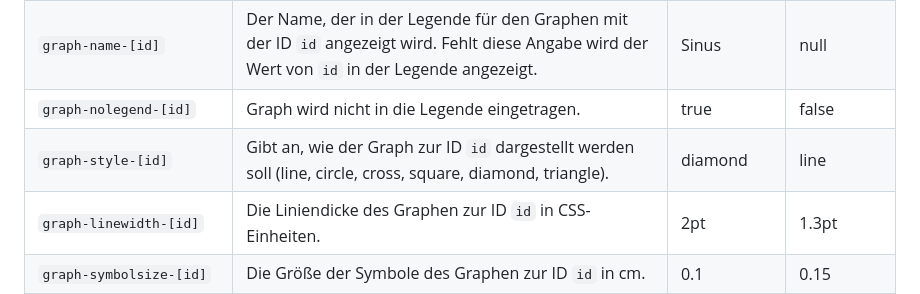
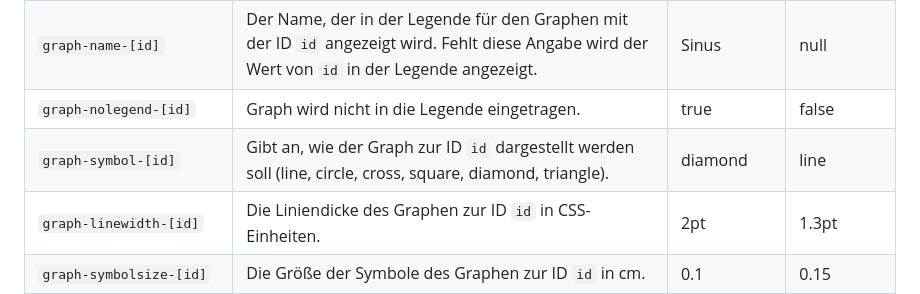
Before and after one commit to chrille69/xy-graphs, a Markdown page: README.md, the part around the change. Rendered like a GitHub page.

Commit message:
Korrektur Symbol

```diff
--- a/README.md
+++ b/README.md
@@ -66,7 +66,7 @@ Attribute, die für dieses Template relevant sind, beginnen entweder mit `grid-`
 | `graph‑step‑[id]` | Schrittweite der x-Werte zum Graphen mit der ID `id`. | 0.02 | grid-xsubdelta |
 | `graph‑name‑[id]` | Der Name, der in der Legende für den Graphen mit der ID `id` angezeigt wird. Fehlt diese Angabe wird der Wert von `id` in der Legende angezeigt. | Sinus | null |
 | `graph‑nolegend‑[id]` | Graph wird nicht in die Legende eingetragen. | true | false |
-| `graph‑style‑[id]` | Gibt an, wie der Graph zur ID `id` dargestellt werden soll (line, circle, cross, square, diamond, triangle).  | diamond | line |
+| `graph‑symbol‑[id]` | Gibt an, wie der Graph zur ID `id` dargestellt werden soll (line, circle, cross, square, diamond, triangle).  | diamond | line |
 | `graph‑linewidth‑[id]` | Die Liniendicke des Graphen zur ID `id` in CSS-Einheiten.  | 2pt | 1.3pt |
 | `graph‑symbolsize‑[id]` | Die Größe der Symbole des Graphen zur ID `id` in cm.  | 0.1 | 0.15 |
 | `graph‑strokecolor‑[id]` | Die Linienfarbe des Graphen zur ID `id`.  | magenta | blue |
```
